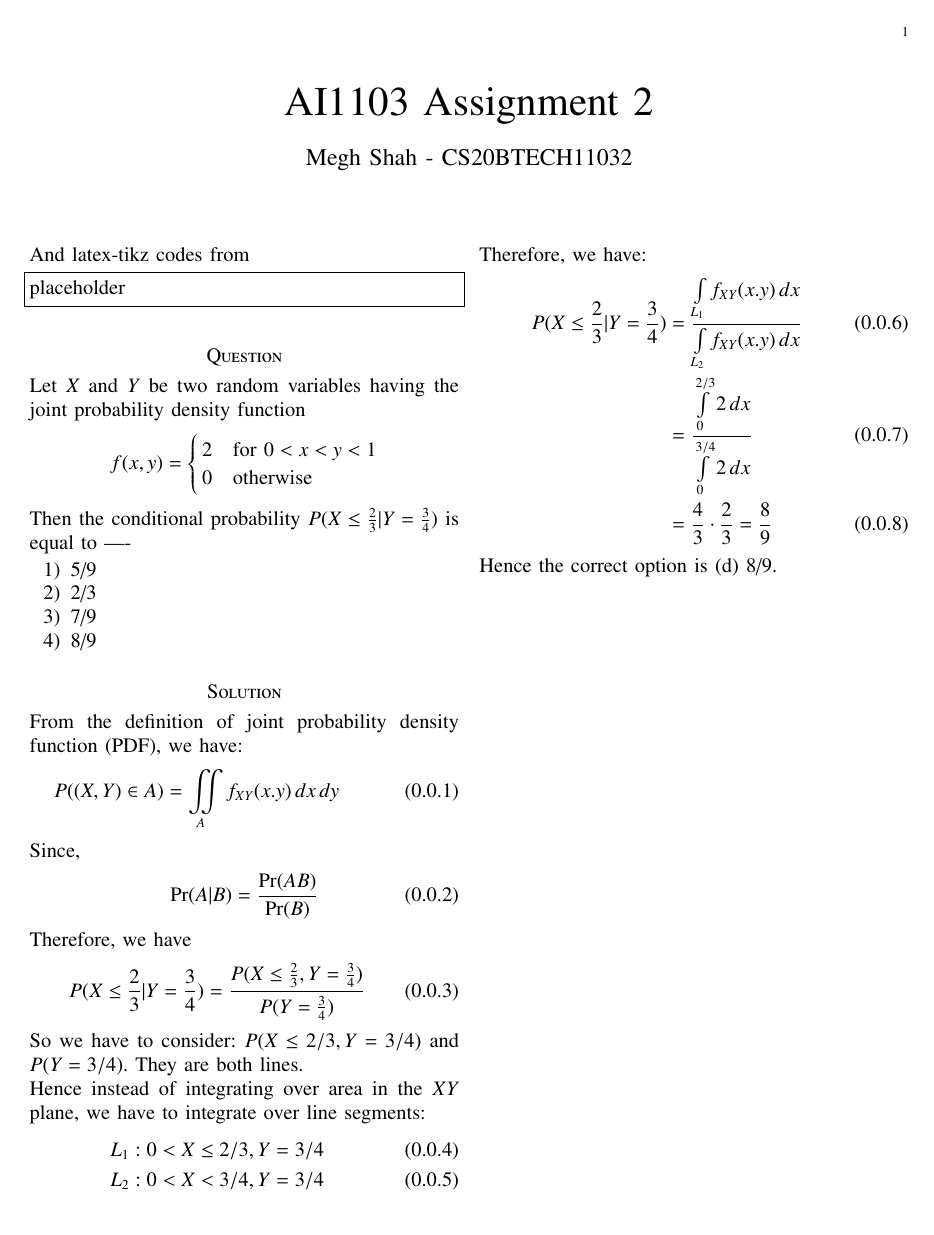
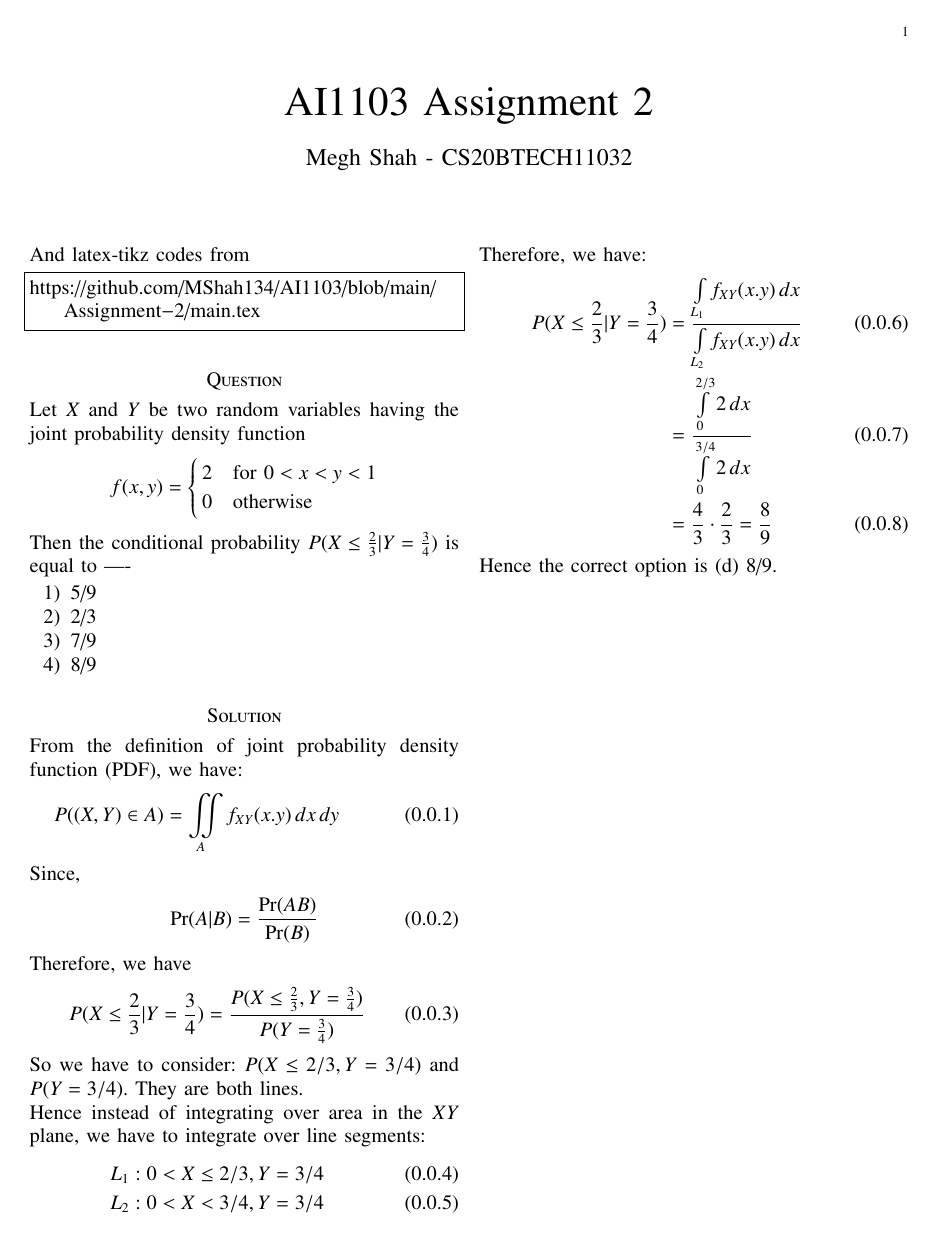
Before and after one commit to MShah134/AI1103, a LaTeX problem sheet (Assignment-2/main.tex): the whole page. Compiled offline with pdfLaTeX.

Commit message:
Update main.tex

```diff
--- a/Assignment-2/main.tex
+++ b/Assignment-2/main.tex
@@ -124,7 +124,7 @@ columns=fullflexible
 
 And latex-tikz codes from
 \begin{lstlisting}
-placeholder
+https://github.com/MShah134/AI1103/blob/main/Assignment-2/main.tex
 \end{lstlisting}
 
 \section*{Question}
```
